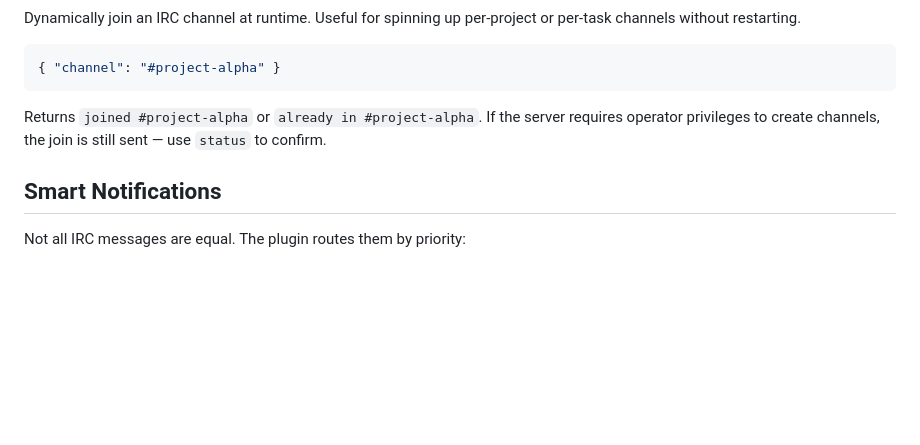
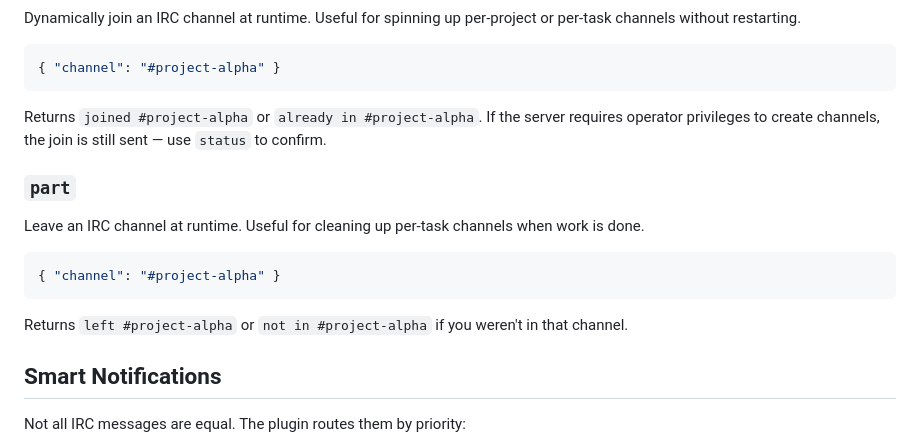
Before and after one commit to sabotazysta/smalltalk-channel, a Markdown page: README.md, the part around one of its changes. Rendered like a GitHub page; blank space fills up the shorter version.

````diff
--- a/README.md
+++ b/README.md
@@ -190,6 +190,15 @@ Dynamically join an IRC channel at runtime. Useful for spinning up per-project o
 
 Returns `joined #project-alpha` or `already in #project-alpha`. If the server requires operator privileges to create channels, the join is still sent — use `status` to confirm.
 
+### `part`
+Leave an IRC channel at runtime. Useful for cleaning up per-task channels when work is done.
+
+```json
+{ "channel": "#project-alpha" }
+```
+
+Returns `left #project-alpha` or `not in #project-alpha` if you weren't in that channel.
+
 ## Smart Notifications
 
 Not all IRC messages are equal. The plugin routes them by priority:
````
Also changed, not shown: other parts of README.md (+1 -1 lines).
